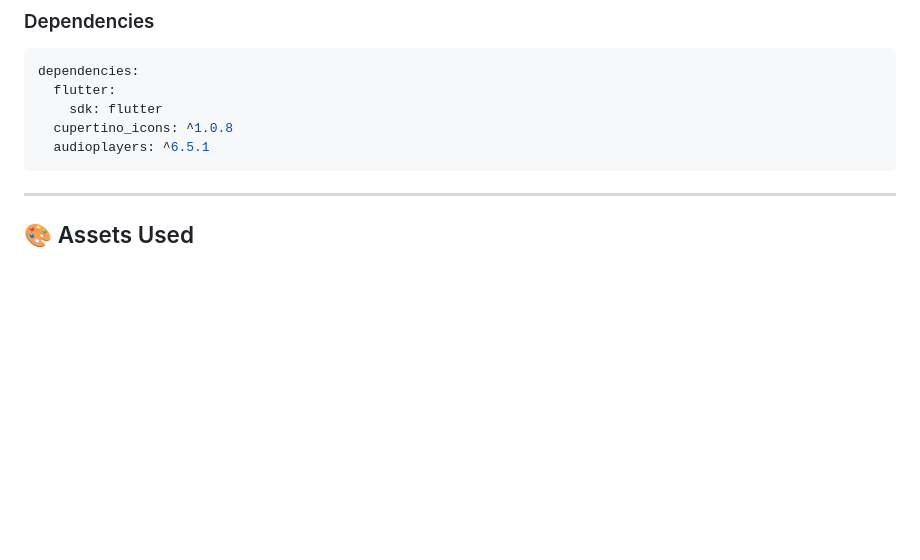
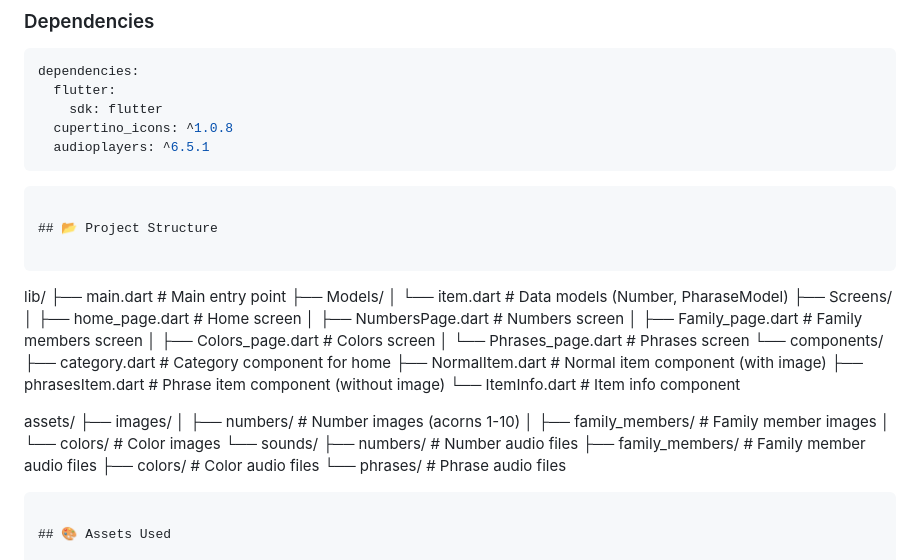
Before and after one commit to ahmed-eltantawi/Toku_app, a Markdown page: README.md, the part around one of its changes. Drawn GitHub-style; blank space fills up the shorter version.

````diff
--- a/README.md
+++ b/README.md
@@ -73,7 +70,39 @@ dependencies:
   audioplayers: ^6.5.1
 ```
 
----
+
+```
+
+## 📂 Project Structure
+
+```
+lib/
+├── main.dart                    # Main entry point
+├── Models/
+│   └── item.dart               # Data models (Number, PharaseModel)
+├── Screens/
+│   ├── home_page.dart          # Home screen
+│   ├── NumbersPage.dart        # Numbers screen
+│   ├── Family_page.dart        # Family members screen
+│   ├── Colors_page.dart        # Colors screen
+│   └── Phrases_page.dart       # Phrases screen
+└── components/
+    ├── category.dart           # Category component for home
+    ├── NormalItem.dart         # Normal item component (with image)
+    ├── phrasesItem.dart        # Phrase item component (without image)
+    └── ItemInfo.dart           # Item info component
+
+assets/
+├── images/
+│   ├── numbers/               # Number images (acorns 1-10)
+│   ├── family_members/        # Family member images
+│   └── colors/                # Color images
+└── sounds/
+    ├── numbers/               # Number audio files
+    ├── family_members/        # Family member audio files
+    ├── colors/                # Color audio files
+    └── phrases/               # Phrase audio files
+```
 
 ## 🎨 Assets Used
 
````
Also changed, not shown: other parts of README.md (+1 -4 lines).
